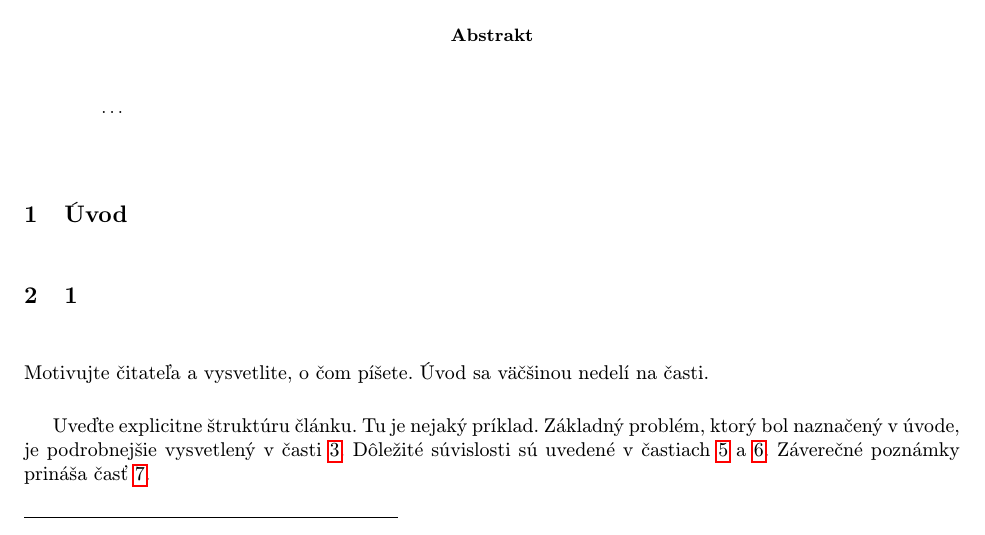
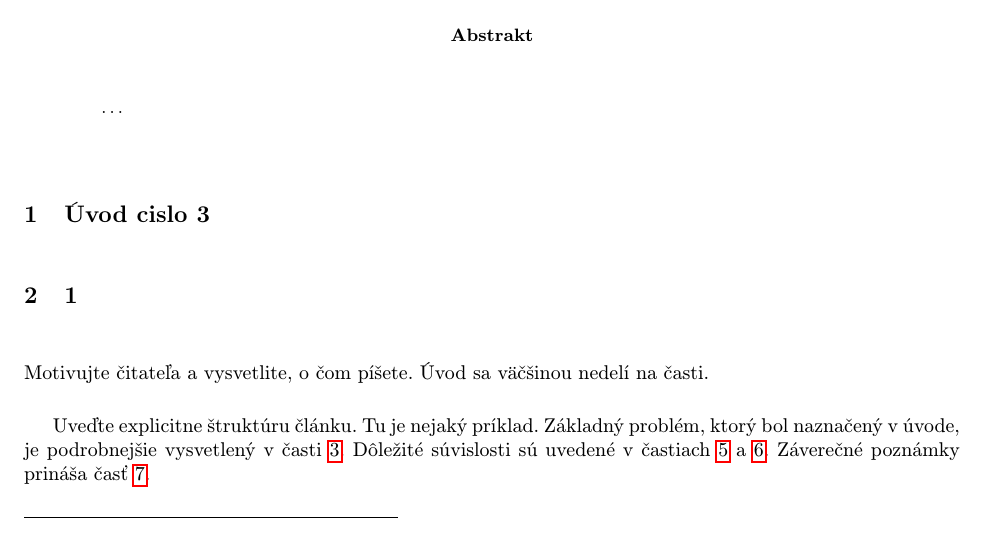
Before and after one commit to ttuchyna/MIP22, a LaTeX document (clanok.tex): part of page 1 of 3, cut so that both start at the same text. Compiled offline with pdfLaTeX.

Commit message:
Druhy comentar

```diff
--- a/clanok.tex
+++ b/clanok.tex
@@ -37,7 +37,7 @@
 
 
 
-\section{Úvod}
+\section{Úvod cislo 3}
 
 \section {1}
 
```
